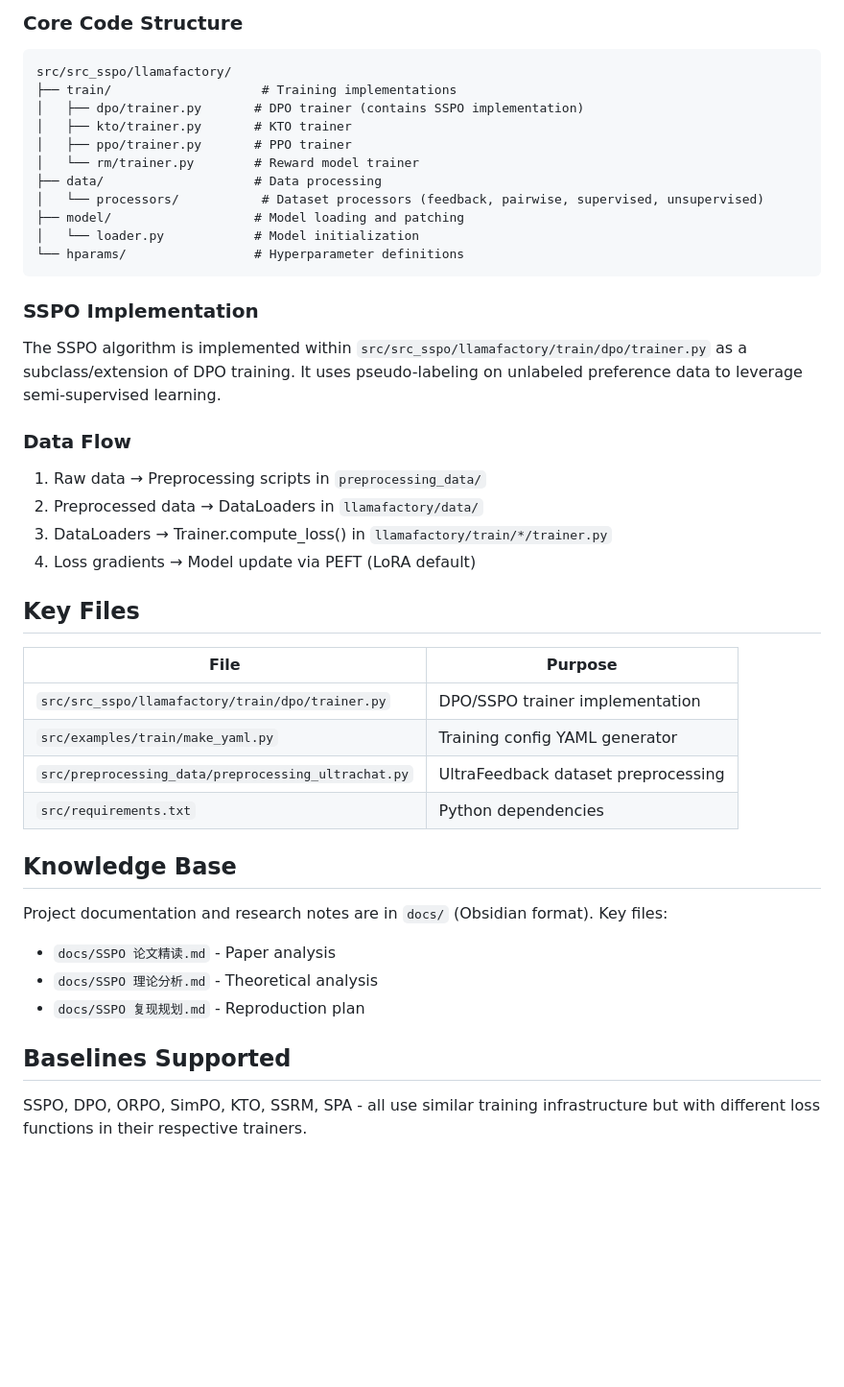
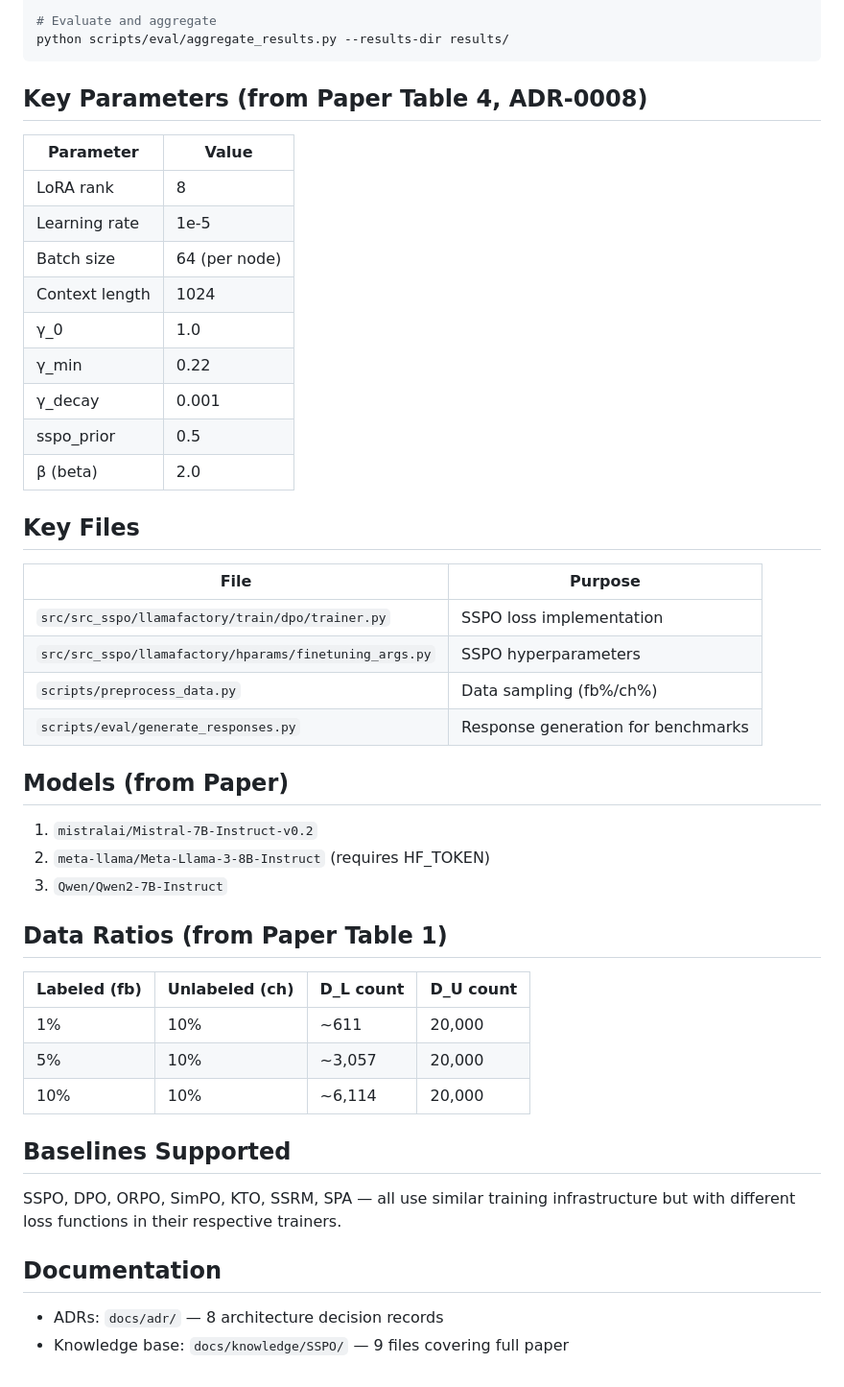
Before and after one commit to useleader/sspo, a Markdown page: CLAUDE.md, the part around one of its changes. Shown at 96% size. GitHub-like rendering; blank space fills up the shorter version.

````diff
--- a/CLAUDE.md
+++ b/CLAUDE.md
@@ -40,44 +101,50 @@ bash examples/train/train.sh
 
-### Core Code Structure
-```
-src/src_sspo/llamafactory/
-├── train/                    # Training implementations
-│   ├── dpo/trainer.py       # DPO trainer (contains SSPO implementation)
-│   ├── kto/trainer.py       # KTO trainer
-│   ├── ppo/trainer.py       # PPO trainer
-│   └── rm/trainer.py        # Reward model trainer
-├── data/                    # Data processing
-│   └── processors/           # Dataset processors (feedback, pairwise, supervised, unsupervised)
-├── model/                   # Model loading and patching
-│   └── loader.py            # Model initialization
-└── hparams/                 # Hyperparameter definitions
+# Evaluate and aggregate
+python scripts/eval/aggregate_results.py --results-dir results/
 ```
 
-### SSPO Implementation
-The SSPO algorithm is implemented within `src/src_sspo/llamafactory/train/dpo/trainer.py` as a subclass/extension of DPO training. It uses pseudo-labeling on unlabeled preference data to leverage semi-supervised learning.
+## Key Parameters (from Paper Table 4, ADR-0008)
 
-### Data Flow
-1. Raw data → Preprocessing scripts in `preprocessing_data/`
-2. Preprocessed data → DataLoaders in `llamafactory/data/`
-3. DataLoaders → Trainer.compute_loss() in `llamafactory/train/*/trainer.py`
-4. Loss gradients → Model update via PEFT (LoRA default)
+| Parameter | Value |
+|-----------|-------|
+| LoRA rank | 8 |
+| Learning rate | 1e-5 |
+| Batch size | 64 (per node) |
+| Context length | 1024 |
+| γ_0 | 1.0 |
+| γ_min | 0.22 |
+| γ_decay | 0.001 |
+| sspo_prior | 0.5 |
+| β (beta) | 2.0 |
 
 ## Key Files
 
 | File | Purpose |
 |------|---------|
-| `src/src_sspo/llamafactory/train/dpo/trainer.py` | DPO/SSPO trainer implementation |
-| `src/examples/train/make_yaml.py` | Training config YAML generator |
-| `src/preprocessing_data/preprocessing_ultrachat.py` | UltraFeedback dataset preprocessing |
-| `src/requirements.txt` | Python dependencies |
+| `src/src_sspo/llamafactory/train/dpo/trainer.py` | SSPO loss implementation |
+| `src/src_sspo/llamafactory/hparams/finetuning_args.py` | SSPO hyperparameters |
+| `scripts/preprocess_data.py` | Data sampling (fb%/ch%) |
+| `scripts/eval/generate_responses.py` | Response generation for benchmarks |
 
-## Knowledge Base
+## Models (from Paper)
 
-Project documentation and research notes are in `docs/` (Obsidian format). Key files:
-- `docs/SSPO 论文精读.md` - Paper analysis
-- `docs/SSPO 理论分析.md` - Theoretical analysis
-- `docs/SSPO 复现规划.md` - Reproduction plan
+1. `mistralai/Mistral-7B-Instruct-v0.2`
+2. `meta-llama/Meta-Llama-3-8B-Instruct` (requires HF_TOKEN)
+3. `Qwen/Qwen2-7B-Instruct`
+
+## Data Ratios (from Paper Table 1)
+
+| Labeled (fb) | Unlabeled (ch) | D_L count | D_U count |
+|--------------|----------------|-----------|-----------|
+| 1% | 10% | ~611 | 20,000 |
+| 5% | 10% | ~3,057 | 20,000 |
+| 10% | 10% | ~6,114 | 20,000 |
 
 ## Baselines Supported
 
-SSPO, DPO, ORPO, SimPO, KTO, SSRM, SPA - all use similar training infrastructure but with different loss functions in their respective trainers.
+SSPO, DPO, ORPO, SimPO, KTO, SSRM, SPA — all use similar training infrastructure but with different loss functions in their respective trainers.
+
+## Documentation
+
+- ADRs: `docs/adr/` — 8 architecture decision records
+- Knowledge base: `docs/knowledge/SSPO/` — 9 files covering full paper
````
Also changed, not shown: other parts of CLAUDE.md (+76 -15 lines).
